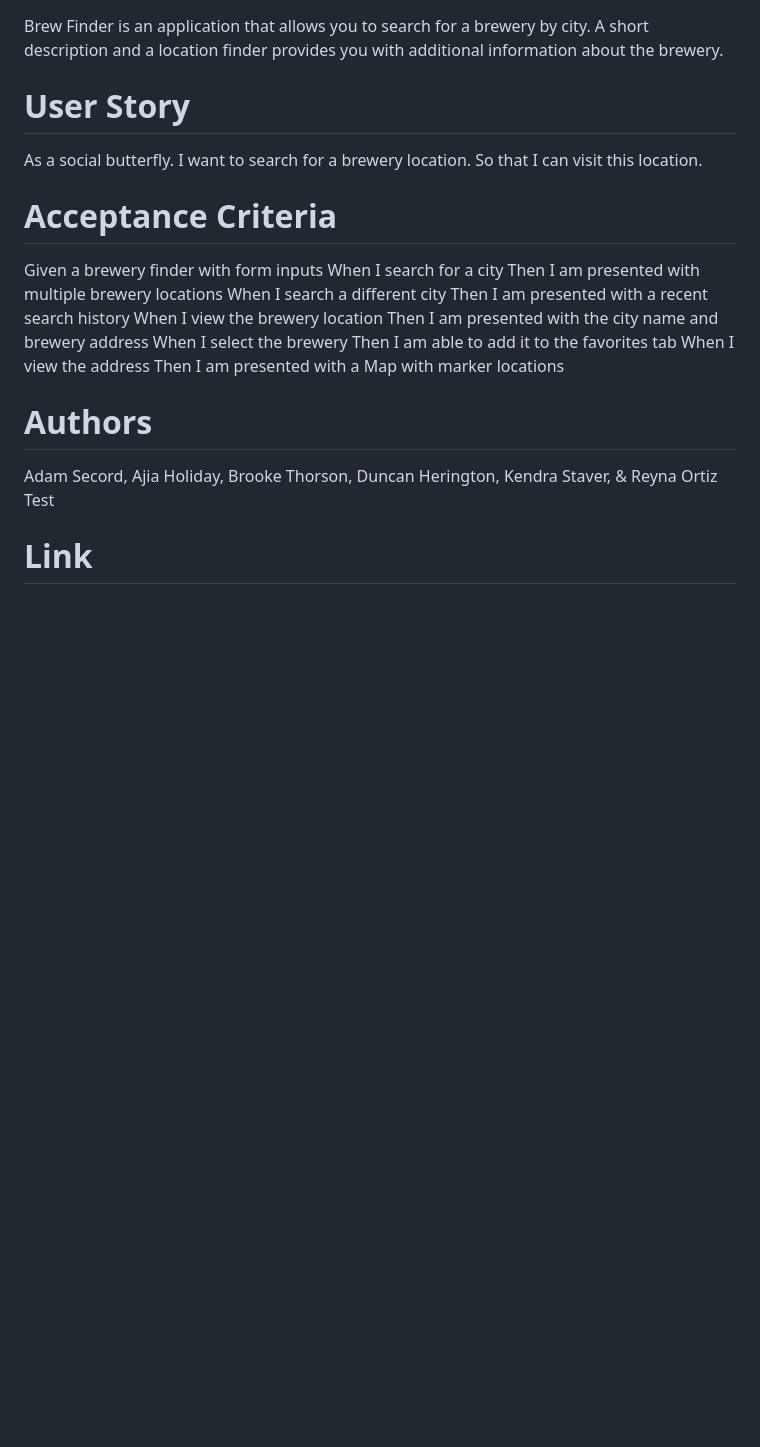
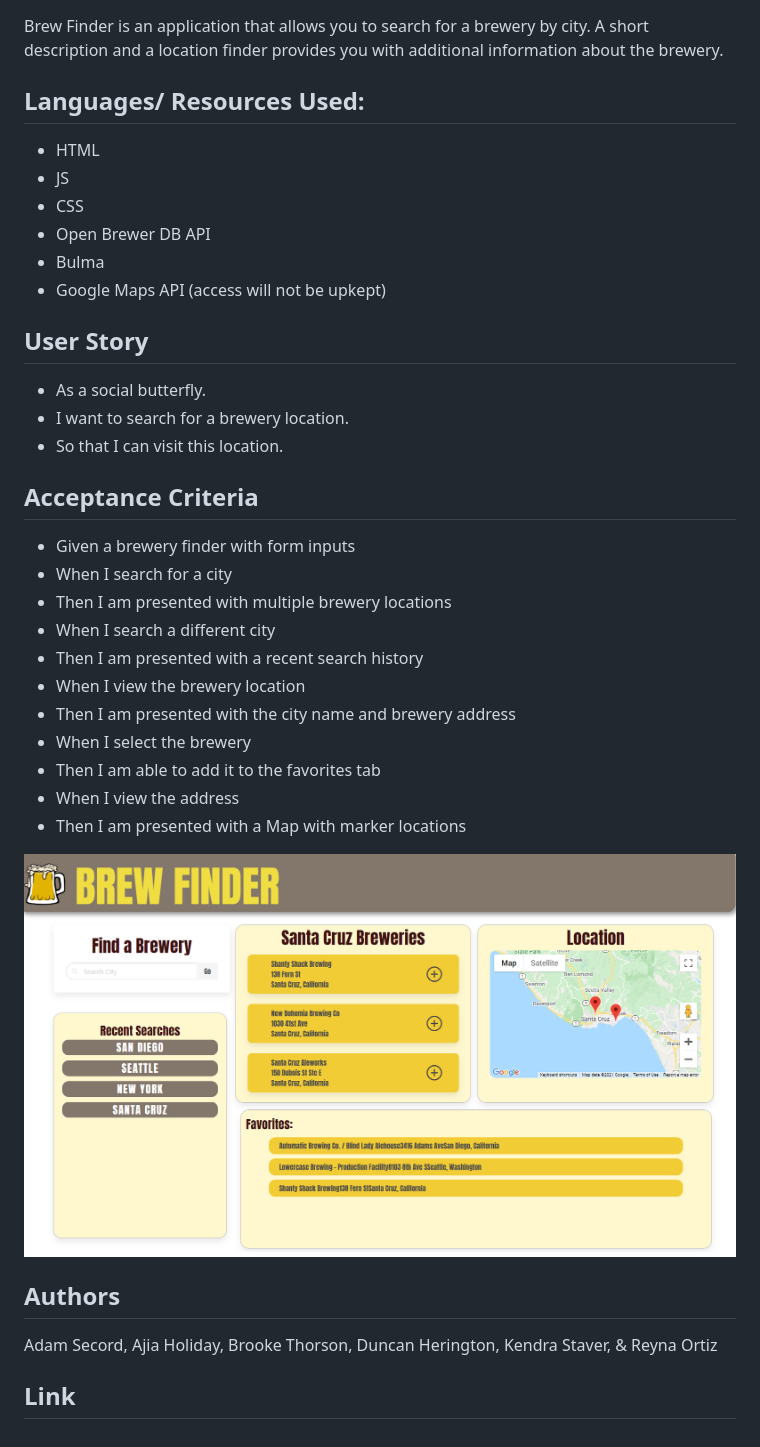
Before and after one commit to asecord92/brew-finder, a Markdown page: README.md, the part around the change. Drawn GitHub-style; pictures changed too: assets/images/brew-finder-screenshot.png (added); blank space fills up the shorter version.

```diff
--- a/README.md
+++ b/README.md
@@ -1,28 +1,37 @@
 # Brew-Finder
 Brew Finder is an application that allows you to search for a brewery by city. A short description and a location finder provides you with additional information about the brewery.
 
-# User Story
-As a social butterfly.
-I want to search for a brewery location.
-So that I can visit this location.
+## Languages/ Resources Used:
+* HTML
+* JS
+* CSS
+* Open Brewer DB API
+* Bulma
+* Google Maps API (access will not be upkept)
 
-# Acceptance Criteria
+## User Story
+* As a social butterfly.
+* I want to search for a brewery location.
+* So that I can visit this location.
 
-Given a brewery finder with form inputs
-When I search for a city
-Then I am presented with multiple brewery locations
-When I search a different city
-Then I am presented with a recent search history
-When I view the brewery location
-Then I am presented with the city name and brewery address
-When I select the brewery
-Then I am able to add it to the favorites tab
-When I view the address
-Then I am presented with a Map with marker locations
+## Acceptance Criteria
+
+* Given a brewery finder with form inputs
+* When I search for a city
+* Then I am presented with multiple brewery locations
+* When I search a different city
+* Then I am presented with a recent search history
+* When I view the brewery location
+* Then I am presented with the city name and brewery address
+* When I select the brewery
+* Then I am able to add it to the favorites tab
+* When I view the address
+* Then I am presented with a Map with marker locations
+
+![ScreenShot](./assets/images/brew-finder-screenshot.png)
+
+## Authors
+Adam Secord, Ajia Holiday, Brooke Thorson, Duncan Herington, Kendra Staver, & Reyna Ortiz
 
 
-# Authors
-Adam Secord, Ajia Holiday, Brooke Thorson, Duncan Herington, Kendra Staver, & Reyna Ortiz
-Test
-
-# Link
+## Link
```
